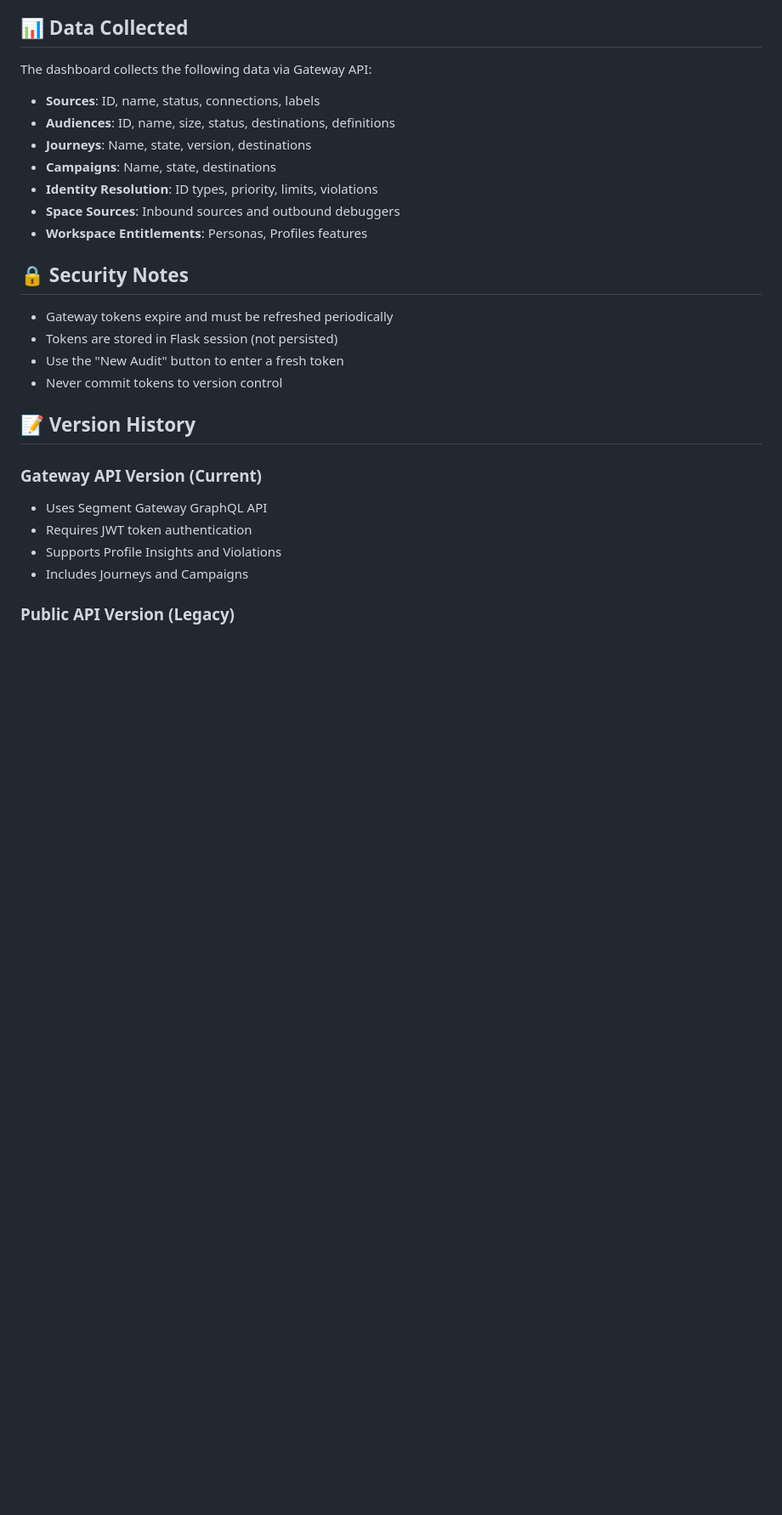
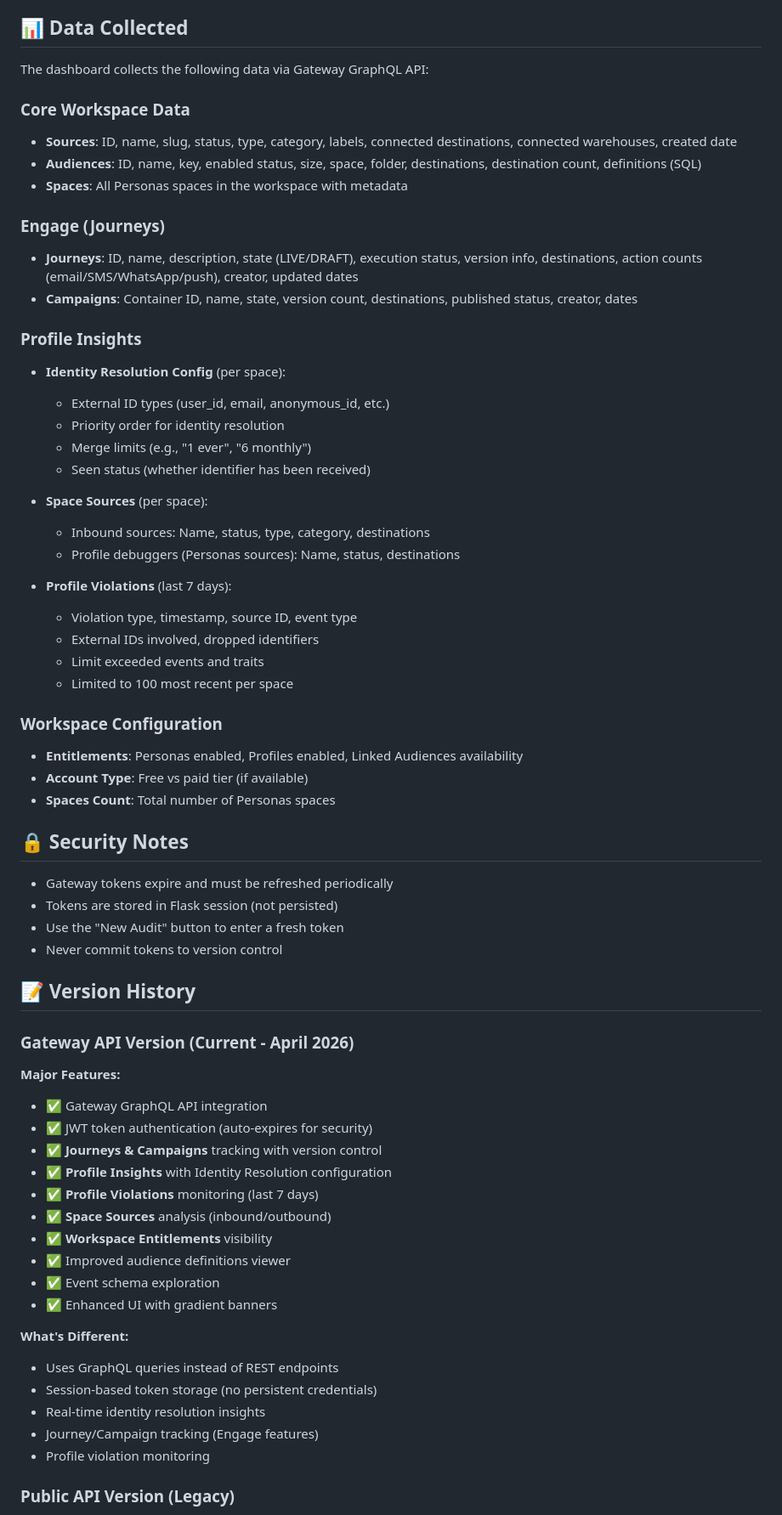
Before and after one commit to jpang007/segment-audit, a Markdown page: README.md, the part around one of its changes. Shown at 85% size. GitHub-like rendering; blank space fills up the shorter version.

```diff
--- a/README.md
+++ b/README.md
@@ -113,15 +139,38 @@ The app uses environment variable `PORT` which Render provides automatically.
 
 ## 📊 Data Collected
 
-The dashboard collects the following data via Gateway API:
+The dashboard collects the following data via Gateway GraphQL API:
 
-- **Sources**: ID, name, status, connections, labels
-- **Audiences**: ID, name, size, status, destinations, definitions
-- **Journeys**: Name, state, version, destinations
-- **Campaigns**: Name, state, destinations
-- **Identity Resolution**: ID types, priority, limits, violations
-- **Space Sources**: Inbound sources and outbound debuggers
-- **Workspace Entitlements**: Personas, Profiles features
+### Core Workspace Data
+- **Sources**: ID, name, slug, status, type, category, labels, connected destinations, connected warehouses, created date
+- **Audiences**: ID, name, key, enabled status, size, space, folder, destinations, destination count, definitions (SQL)
+- **Spaces**: All Personas spaces in the workspace with metadata
+
+### Engage (Journeys)
+- **Journeys**: ID, name, description, state (LIVE/DRAFT), execution status, version info, destinations, action counts (email/SMS/WhatsApp/push), creator, updated dates
+- **Campaigns**: Container ID, name, state, version count, destinations, published status, creator, dates
+
+### Profile Insights
+- **Identity Resolution Config** (per space):
+  - External ID types (user_id, email, anonymous_id, etc.)
+  - Priority order for identity resolution
+  - Merge limits (e.g., "1 ever", "6 monthly")
+  - Seen status (whether identifier has been received)
+
+- **Space Sources** (per space):
+  - Inbound sources: Name, status, type, category, destinations
+  - Profile debuggers (Personas sources): Name, status, destinations
+
+- **Profile Violations** (last 7 days):
+  - Violation type, timestamp, source ID, event type
+  - External IDs involved, dropped identifiers
+  - Limit exceeded events and traits
+  - Limited to 100 most recent per space
+
+### Workspace Configuration
+- **Entitlements**: Personas enabled, Profiles enabled, Linked Audiences availability
+- **Account Type**: Free vs paid tier (if available)
+- **Spaces Count**: Total number of Personas spaces
 
 ## 🔒 Security Notes
 
@@ -132,10 +181,24 @@ The dashboard collects the following data via Gateway API:
 
 ## 📝 Version History
 
-### Gateway API Version (Current)
-- Uses Segment Gateway GraphQL API
-- Requires JWT token authentication
-- Supports Profile Insights and Violations
-- Includes Journeys and Campaigns
+### Gateway API Version (Current - April 2026)
+**Major Features:**
+- ✅ Gateway GraphQL API integration
+- ✅ JWT token authentication (auto-expires for security)
+- ✅ **Journeys & Campaigns** tracking with version control
+- ✅ **Profile Insights** with Identity Resolution configuration
+- ✅ **Profile Violations** monitoring (last 7 days)
+- ✅ **Space Sources** analysis (inbound/outbound)
+- ✅ **Workspace Entitlements** visibility
+- ✅ Improved audience definitions viewer
+- ✅ Event schema exploration
+- ✅ Enhanced UI with gradient banners
+
+**What's Different:**
+- Uses GraphQL queries instead of REST endpoints
+- Session-based token storage (no persistent credentials)
+- Real-time identity resolution insights
+- Journey/Campaign tracking (Engage features)
+- Profile violation monitoring
 
 ### Public API Version (Legacy)
```
Also changed, not shown: other parts of README.md (+93 -28 lines).
